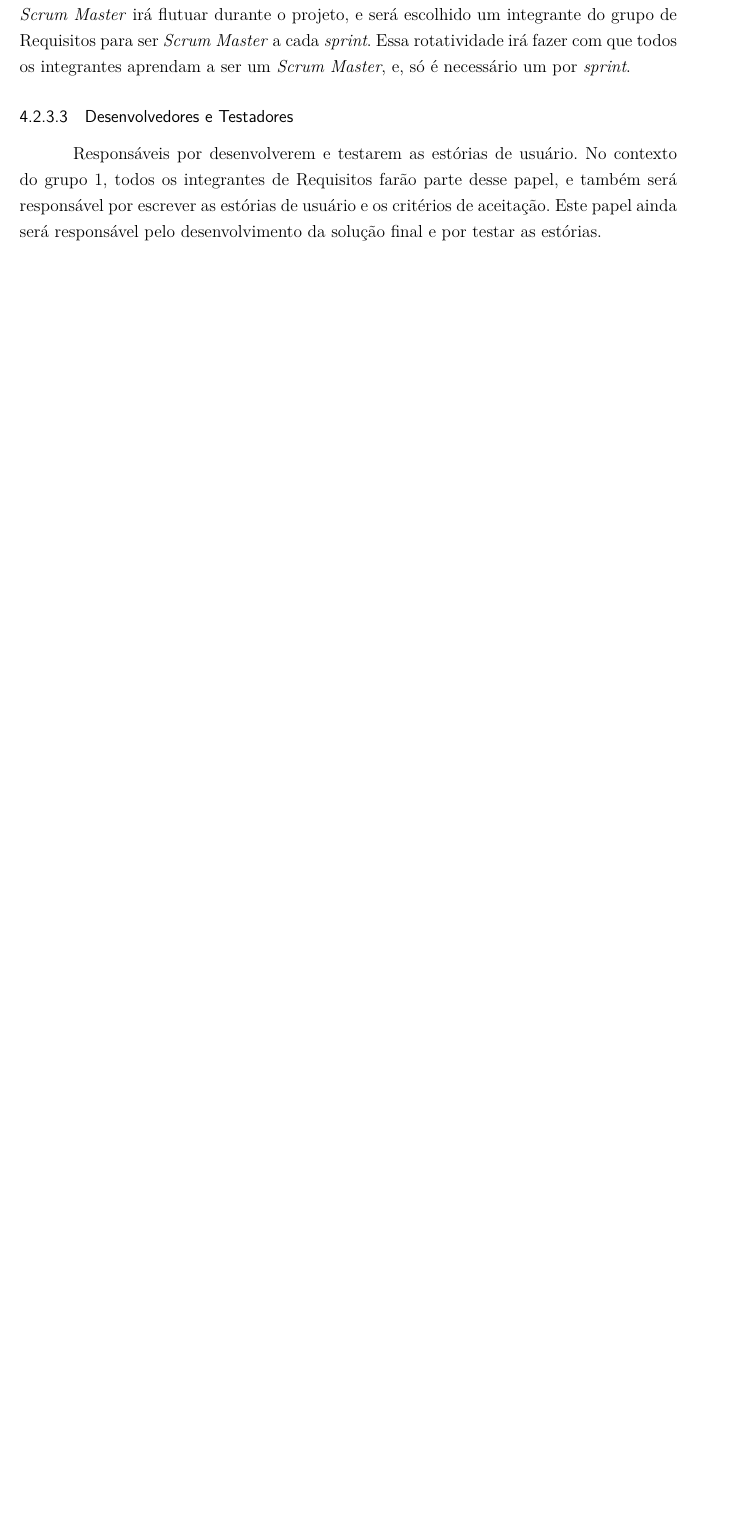
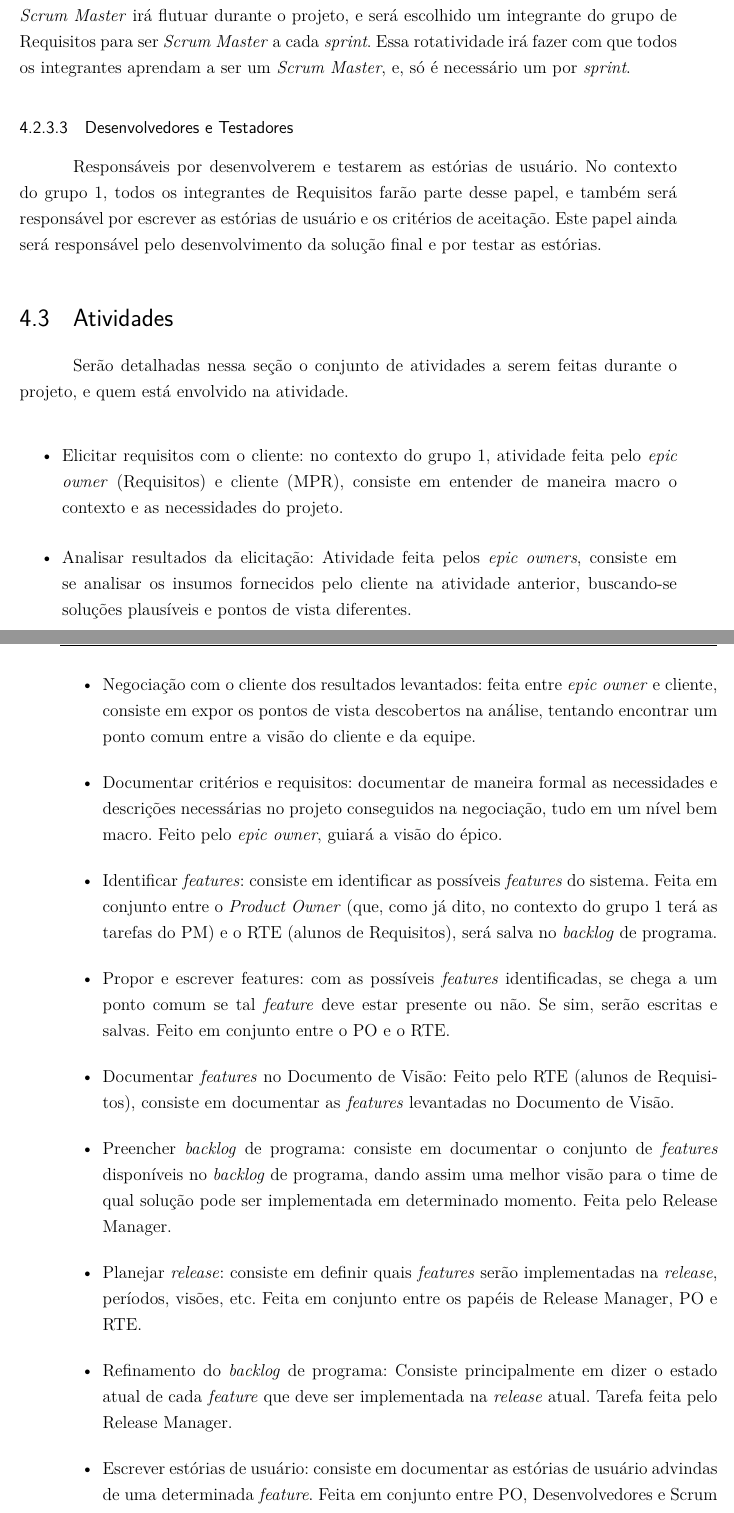
Before and after one commit to wiltonsr/Relatorio1Requisitos, a LaTeX thesis (tcc.tex, which reads editaveis/engenhariaderequisitos.tex): part of page 26 of 47 before the commit and two parts of pages 26 and 27 of 49 after it, the two joined at a grey line, cut so that both start at the same text, the shorter picture padded with empty space. Compiled offline with pdfLaTeX.

Commit message:
merge fixed

```diff
--- a/editaveis/engenhariaderequisitos.tex
+++ b/editaveis/engenhariaderequisitos.tex
@@ -65,3 +65,25 @@ Responsável por representar o interesse de todos os envolvidos no projeto, faz
 
 \subsubsection{Desenvolvedores e Testadores}
 Responsáveis por desenvolverem e testarem as estórias de usuário. No contexto do grupo 1, todos os integrantes de Requisitos farão parte desse papel, e também será responsável por escrever as estórias de usuário e os critérios de aceitação. Este papel ainda será responsável pelo desenvolvimento da solução final e por testar as estórias.
+
+
+\section{Atividades}
+Serão detalhadas nessa seção o conjunto de atividades a serem feitas durante o projeto, e quem está envolvido na atividade.
+
+\begin{itemize}
+  \item Elicitar requisitos com o cliente: no contexto do grupo 1, atividade feita pelo \emph{epic owner} (Requisitos) e cliente (MPR), consiste em entender de maneira macro o contexto e as necessidades do projeto.
+  \item Analisar resultados da elicitação: Atividade feita pelos \emph{epic owners}, consiste em se analisar os insumos fornecidos pelo cliente na atividade anterior, buscando-se soluções plausíveis e pontos de vista diferentes.
+  \item Negociação com o cliente dos resultados levantados: feita entre \emph{epic owner} e cliente, consiste em expor os pontos de vista descobertos na análise, tentando encontrar um ponto comum entre a visão do cliente e da equipe.
+  \item Documentar critérios e requisitos: documentar de maneira formal as necessidades e descrições necessárias no projeto conseguidos na negociação, tudo em um nível bem macro. Feito pelo \emph{epic owner}, guiará a visão do épico.
+  \item Identificar \emph{features}: consiste em identificar as possíveis \emph{features} do sistema. Feita em conjunto entre o \emph{Product Owner} (que, como já dito, no contexto do grupo 1 terá as tarefas do PM) e o RTE (alunos de Requisitos), será salva no \emph{backlog} de programa.
+  \item Propor e escrever features: com as possíveis \emph{features} identificadas, se chega a um ponto comum se tal \emph{feature} deve estar presente ou não. Se sim, serão escritas e salvas. Feito em conjunto entre o PO e o RTE.
+  \item Documentar \emph{features} no Documento de Visão: Feito pelo RTE (alunos de Requisitos), consiste em documentar as \emph{features} levantadas no Documento de Visão.
+  \item Preencher \emph{backlog} de programa: consiste em documentar o conjunto de \emph{features} disponíveis no \emph{backlog} de programa, dando assim uma melhor visão para o time de qual solução pode ser implementada em determinado momento. Feita pelo Release Manager.
+  \item Planejar \emph{release}: consiste em definir quais \emph{features} serão implementadas na \emph{release}, períodos, visões, etc. Feita em conjunto entre os papéis de Release Manager, PO e RTE.
+  \item Refinamento do \emph{backlog} de programa: Consiste principalmente em dizer o estado atual de cada \emph{feature} que deve ser implementada na \emph{release} atual. Tarefa feita pelo Release Manager.
+  \item Escrever estórias de usuário: consiste em documentar as estórias de usuário advindas de uma determinada \emph{feature}. Feita em conjunto entre PO, Desenvolvedores e Scrum Master.
+  \item Alimentar \emph{backlog} de time: consiste em documentar e armazenar o conjunto de estórias no backlog, garantindo também sua rastreabilidade. Feito pelo Scrum Master.
+  \item Planejar \emph{sprint}: Feito em conjunto entre PO, Desenvolvedores e Scrum Master, consiste em planejar o que será implementado na \emph{sprint} seguinte, quem fica com determinada tarefa, pontos falhos da \emph{sprint} passada, etc.
+  \item Desenvolver e testar estórias: tarefa feita pelos desenvolvedores e testadores, consiste em desenvolver determinada estória de usuário, testar e validar com base nos critérios de aceitação.
+  \item Criar e entregar \emph{build}: Feita pelos desenvolvedores, consiste em empacotar o desenvolvimento das estórias feitas numa determinada sprint, transformar em produto, e entregar este incremento ao usuário.
+\end{itemize}
```
Also changed, not shown: TCC_FGA.pdf, tcc.pdf, editaveis/engenhariaderequisitos.tex (4 more changed lines).
